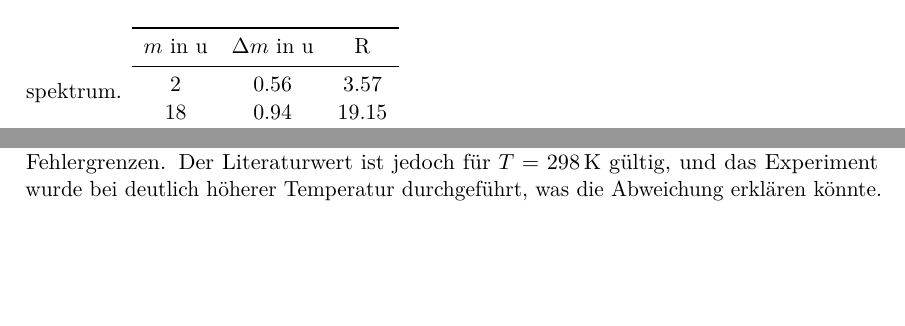
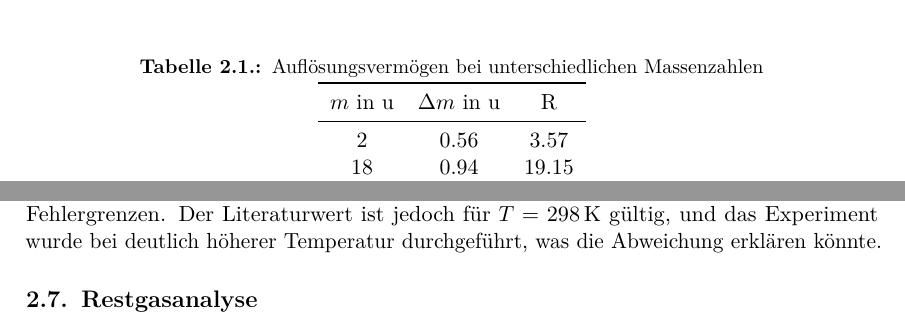
Before and after one commit to mikr042/p3, a LaTeX document (massenspektrometer/main.tex, which reads massenspektrometer/chap/auswertung.tex): two parts of pages 10 and 17 of 21, joined at a grey line, cut at the place of the change, the shorter picture padded with empty space. Compiled offline with pdfLaTeX.

Commit message:
a7 angefangen

```diff
--- a/massenspektrometer/chap/auswertung.tex
+++ b/massenspektrometer/chap/auswertung.tex
@@ -20,6 +20,9 @@ Wie erwartet steigt das Auflösungsvermögen mit steigendem m. Dies liegt daran,
 	\label{fig:aufloesung}
 \end{figure}
 Die Werte für m = 28\;u wurden Abb. \ref{fig:aufloesung} entnommen, der Rest dem großen Untergrundspektrum.
+\begin{table}
+	\centering
+	\caption{Auflösungsvermögen bei unterschiedlichen Massenzahlen}
 	\begin{tabular}{ccc}
 		\toprule
 		$m$ in u&$\Delta m$ in u&R\\
@@ -298,18 +302,4 @@ Die Abweichung vom Literaturwert beträgt also ca. $34\%$ und liegt außerhalb d
 	\label{fig:v62}
 \end{figure}
 
-
-%\begin{figure}[h]
-%	\centering\includegraphics[width=0.8\textwidth]{fig/figure_4}
-%	\caption{Extrem coole Grafik!}
-%\end{figure}
-
-
-% SUBFIGURE
-%\begin{figure}[h]
-%	\centering
-%	\subfigure[]{\includegraphics[width=0.49\textwidth]{fig/2_a_plot}}
-%	\subfigure[]{\includegraphics[width=0.49\textwidth]{fig/2_b_plot}}
-%	\caption{\textbf{a)} Temperatur des Aluminium Hohlzylinders gegen die Zeit aufgetragen, \textbf{b)} Änderung der Temperatur gegenüber der Temperatur aufgetragen. Jeweils unter Verwendung des Heizdrahtes.}
-%	\label{fig:2_1_plot}
-%\end{figure}
+\section{Restgasanalyse}
```
Also changed, not shown: massenspektrometer/chap/auswertung.tex (1 more changed lines), 1 other file. Lines whose indentation alone changed are shown as unchanged.
